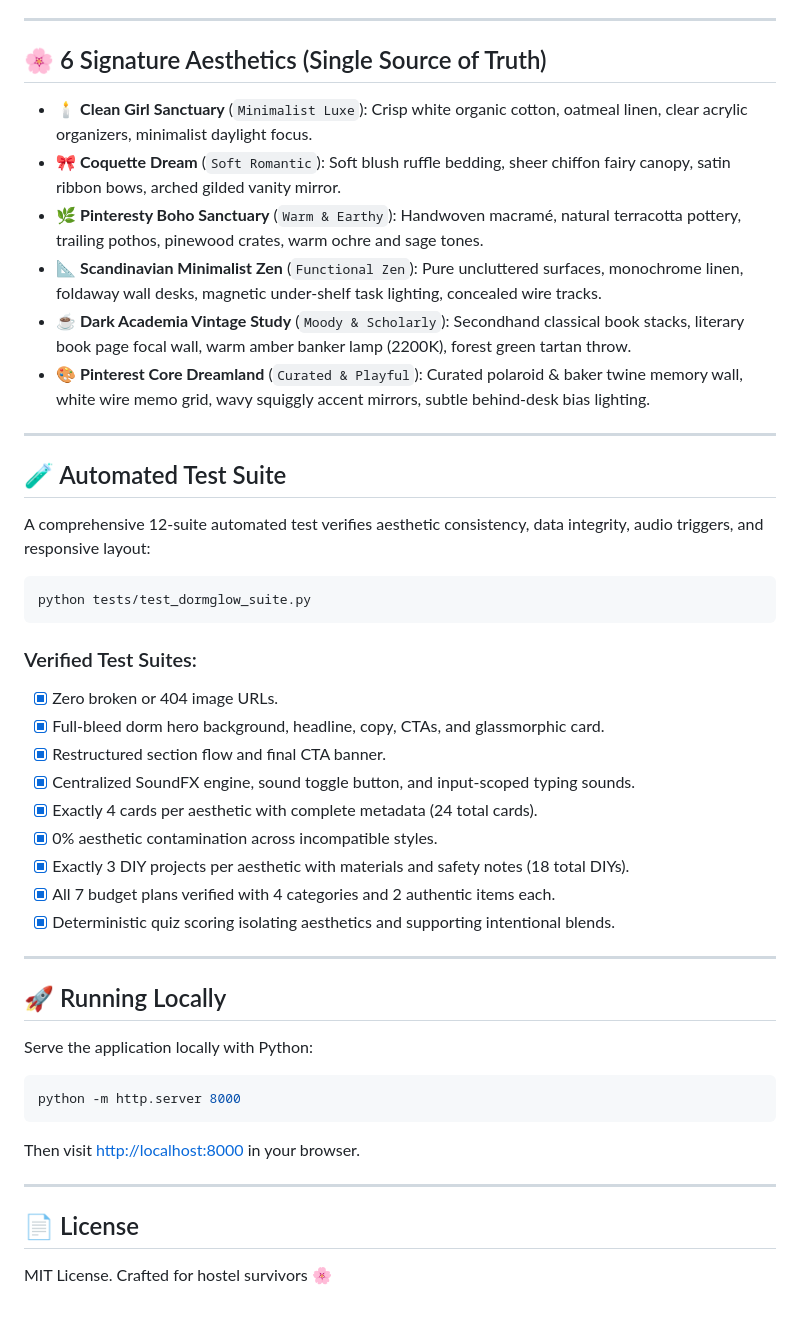
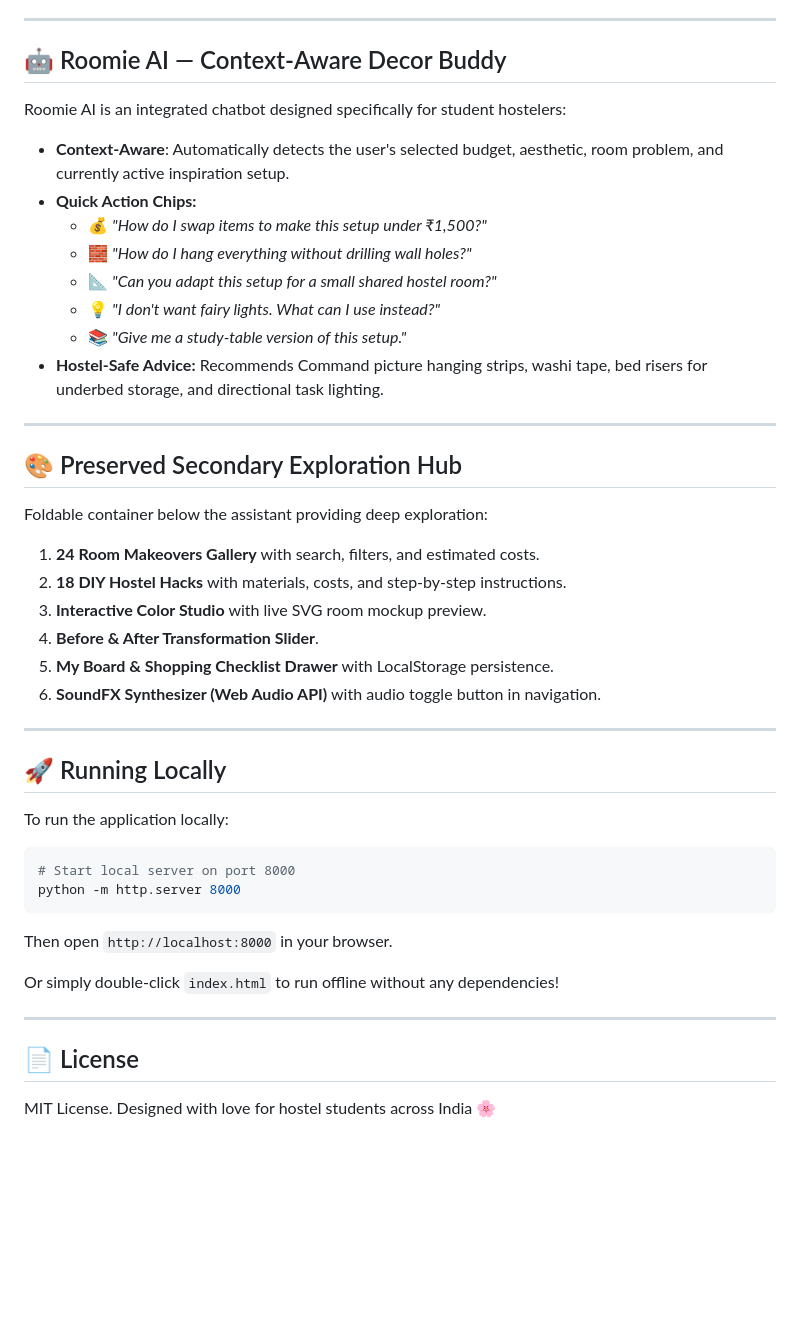
Before and after one commit to guptavanshika5025-png/Dorm_Glow, a Markdown page: README.md, the part around one of its changes. GitHub-like rendering; blank space fills up the shorter version.

````diff
--- a/README.md
+++ b/README.md
@@ -45,50 +61,47 @@ DormGlow is a modern, interactive, student lifestyle platform designed to help c
 
 ---
 
-## 🌸 6 Signature Aesthetics (Single Source of Truth)
+## 🤖 Roomie AI — Context-Aware Decor Buddy
 
-- 🕯️ **Clean Girl Sanctuary** (`Minimalist Luxe`): Crisp white organic cotton, oatmeal linen, clear acrylic organizers, minimalist daylight focus.
-- 🎀 **Coquette Dream** (`Soft Romantic`): Soft blush ruffle bedding, sheer chiffon fairy canopy, satin ribbon bows, arched gilded vanity mirror.
-- 🌿 **Pinteresty Boho Sanctuary** (`Warm & Earthy`): Handwoven macramé, natural terracotta pottery, trailing pothos, pinewood crates, warm ochre and sage tones.
-- 📐 **Scandinavian Minimalist Zen** (`Functional Zen`): Pure uncluttered surfaces, monochrome linen, foldaway wall desks, magnetic under-shelf task lighting, concealed wire tracks.
-- ☕ **Dark Academia Vintage Study** (`Moody & Scholarly`): Secondhand classical book stacks, literary book page focal wall, warm amber banker lamp (2200K), forest green tartan throw.
-- 🎨 **Pinterest Core Dreamland** (`Curated & Playful`): Curated polaroid & baker twine memory wall, white wire memo grid, wavy squiggly accent mirrors, subtle behind-desk bias lighting.
+Roomie AI is an integrated chatbot designed specifically for student hostelers:
+- **Context-Aware**: Automatically detects the user's selected budget, aesthetic, room problem, and currently active inspiration setup.
+- **Quick Action Chips:**
+  - 💰 *"How do I swap items to make this setup under ₹1,500?"*
+  - 🧱 *"How do I hang everything without drilling wall holes?"*
+  - 📐 *"Can you adapt this setup for a small shared hostel room?"*
+  - 💡 *"I don't want fairy lights. What can I use instead?"*
+  - 📚 *"Give me a study-table version of this setup."*
+- **Hostel-Safe Advice:** Recommends Command picture hanging strips, washi tape, bed risers for underbed storage, and directional task lighting.
 
 ---
 
-## 🧪 Automated Test Suite
+## 🎨 Preserved Secondary Exploration Hub
 
-A comprehensive 12-suite automated test verifies aesthetic consistency, data integrity, audio triggers, and responsive layout:
-
-```bash
-python tests/test_dormglow_suite.py
-```
-
-### Verified Test Suites:
-- [x] Zero broken or 404 image URLs.
-- [x] Full-bleed dorm hero background, headline, copy, CTAs, and glassmorphic card.
-- [x] Restructured section flow and final CTA banner.
-- [x] Centralized SoundFX engine, sound toggle button, and input-scoped typing sounds.
-- [x] Exactly 4 cards per aesthetic with complete metadata (24 total cards).
-- [x] 0% aesthetic contamination across incompatible styles.
-- [x] Exactly 3 DIY projects per aesthetic with materials and safety notes (18 total DIYs).
-- [x] All 7 budget plans verified with 4 categories and 2 authentic items each.
-- [x] Deterministic quiz scoring isolating aesthetics and supporting intentional blends.
+Foldable container below the assistant providing deep exploration:
+1. **24 Room Makeovers Gallery** with search, filters, and estimated costs.
+2. **18 DIY Hostel Hacks** with materials, costs, and step-by-step instructions.
+3. **Interactive Color Studio** with live SVG room mockup preview.
+4. **Before & After Transformation Slider**.
+5. **My Board & Shopping Checklist Drawer** with LocalStorage persistence.
+6. **SoundFX Synthesizer (Web Audio API)** with audio toggle button in navigation.
 
 ---
 
 ## 🚀 Running Locally
 
-Serve the application locally with Python:
+To run the application locally:
 
 ```bash
+# Start local server on port 8000
 python -m http.server 8000
 ```
 
-Then visit [http://localhost:8000](http://localhost:8000) in your browser.
+Then open `http://localhost:8000` in your browser.
+
+Or simply double-click `index.html` to run offline without any dependencies!
 
 ---
 
 ## 📄 License
 
-MIT License. Crafted for hostel survivors 🌸
+MIT License. Designed with love for hostel students across India 🌸
````
Also changed, not shown: other parts of README.md (+52 -36 lines).
